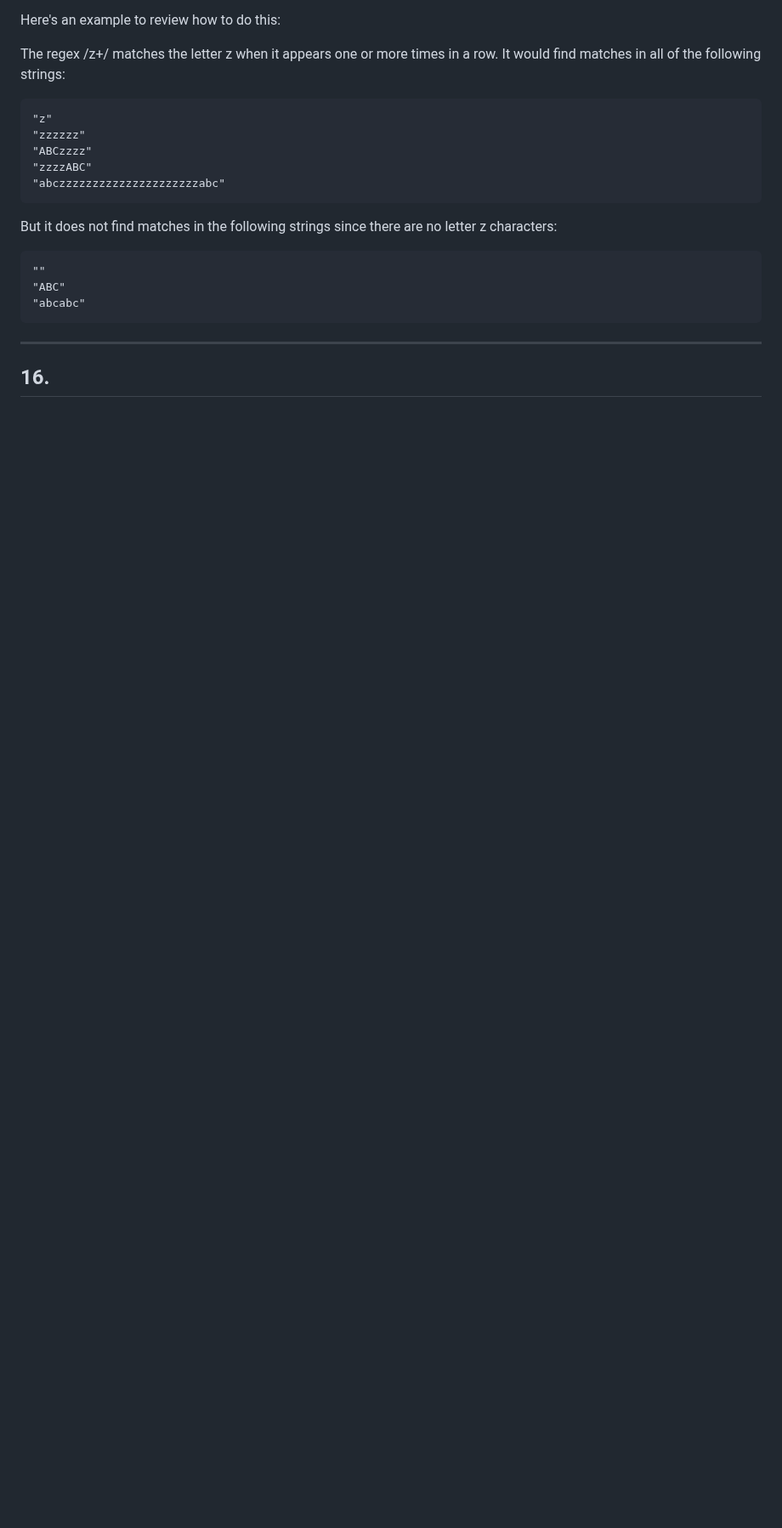
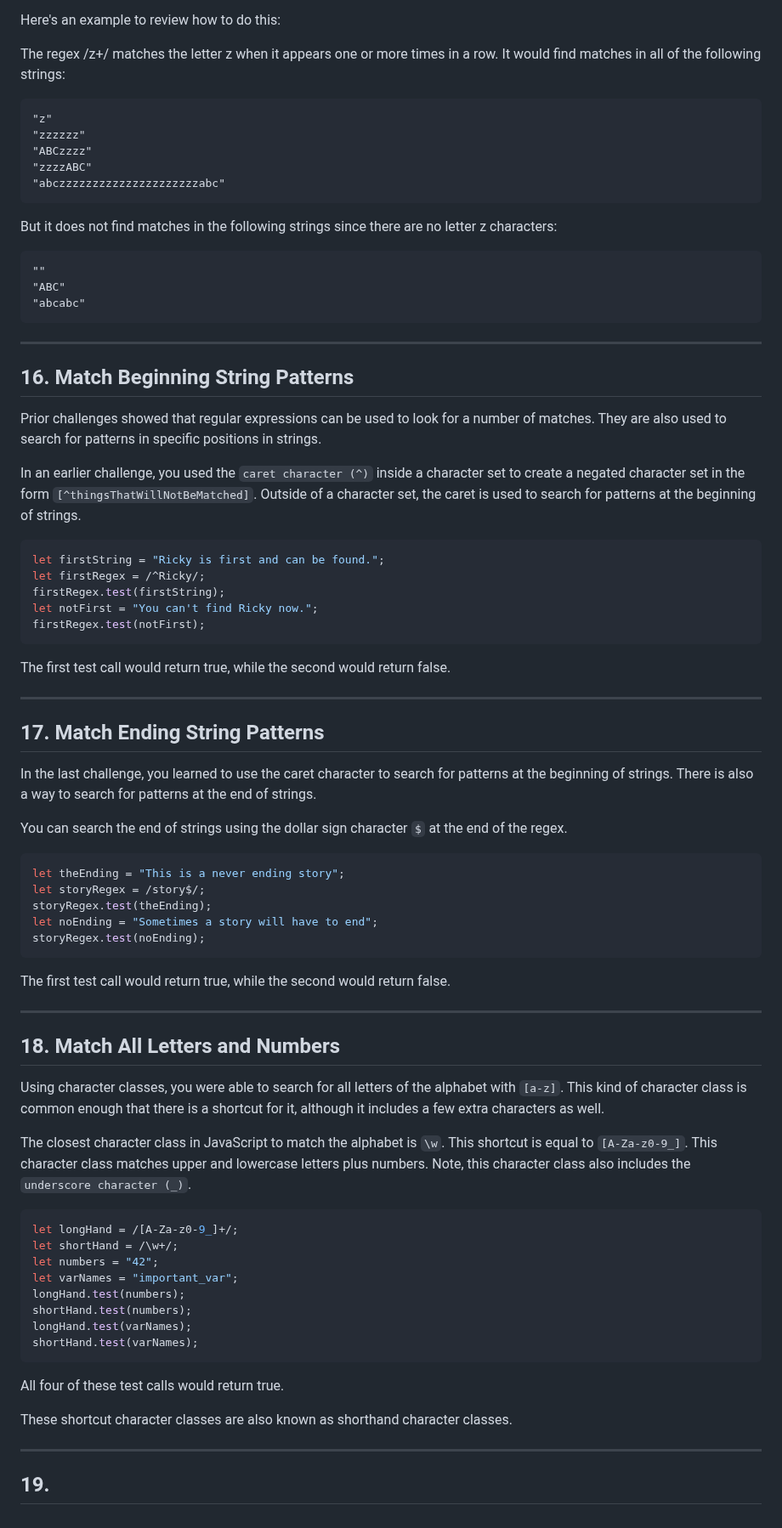
Before and after one commit to agpavlik/freeCodeCamp-courses, a Markdown page: Regular Expression/1-Test-Method.md, the part around the change. Shown at 85% size. Rendered like a GitHub page; blank space fills up the shorter version.

Commit message:
Add the third course

````diff
--- a/Regular Expression/1-Test-Method.md
+++ b/Regular Expression/1-Test-Method.md
@@ -260,4 +260,54 @@ But it does not find matches in the following strings since there are no letter
 ```
 ---
 
-## 16.
+## 16. Match Beginning String Patterns
+Prior challenges showed that regular expressions can be used to look for a number of matches. They are also used to search for patterns in specific positions in strings.
+
+In an earlier challenge, you used the `caret character (^)` inside a character set to create a negated character set in the form `[^thingsThatWillNotBeMatched]`. Outside of a character set, the caret is used to search for patterns at the beginning of strings.
+```javascript
+let firstString = "Ricky is first and can be found.";
+let firstRegex = /^Ricky/;
+firstRegex.test(firstString);
+let notFirst = "You can't find Ricky now.";
+firstRegex.test(notFirst);
+```
+The first test call would return true, while the second would return false.
+
+---
+
+## 17. Match Ending String Patterns
+In the last challenge, you learned to use the caret character to search for patterns at the beginning of strings. There is also a way to search for patterns at the end of strings.
+
+You can search the end of strings using the dollar sign character `$` at the end of the regex.
+```javascript
+let theEnding = "This is a never ending story";
+let storyRegex = /story$/;
+storyRegex.test(theEnding);
+let noEnding = "Sometimes a story will have to end";
+storyRegex.test(noEnding);
+```
+The first test call would return true, while the second would return false.
+
+---
+
+## 18. Match All Letters and Numbers
+Using character classes, you were able to search for all letters of the alphabet with `[a-z]`. This kind of character class is common enough that there is a shortcut for it, although it includes a few extra characters as well.
+
+The closest character class in JavaScript to match the alphabet is `\w`. This shortcut is equal to `[A-Za-z0-9_]`. This character class matches upper and lowercase letters plus numbers. Note, this character class also includes the `underscore character (_)`.
+```javascript
+let longHand = /[A-Za-z0-9_]+/;
+let shortHand = /\w+/;
+let numbers = "42";
+let varNames = "important_var";
+longHand.test(numbers);
+shortHand.test(numbers);
+longHand.test(varNames);
+shortHand.test(varNames);
+```
+All four of these test calls would return true.
+
+These shortcut character classes are also known as shorthand character classes.
+
+---
+
+## 19.
````
